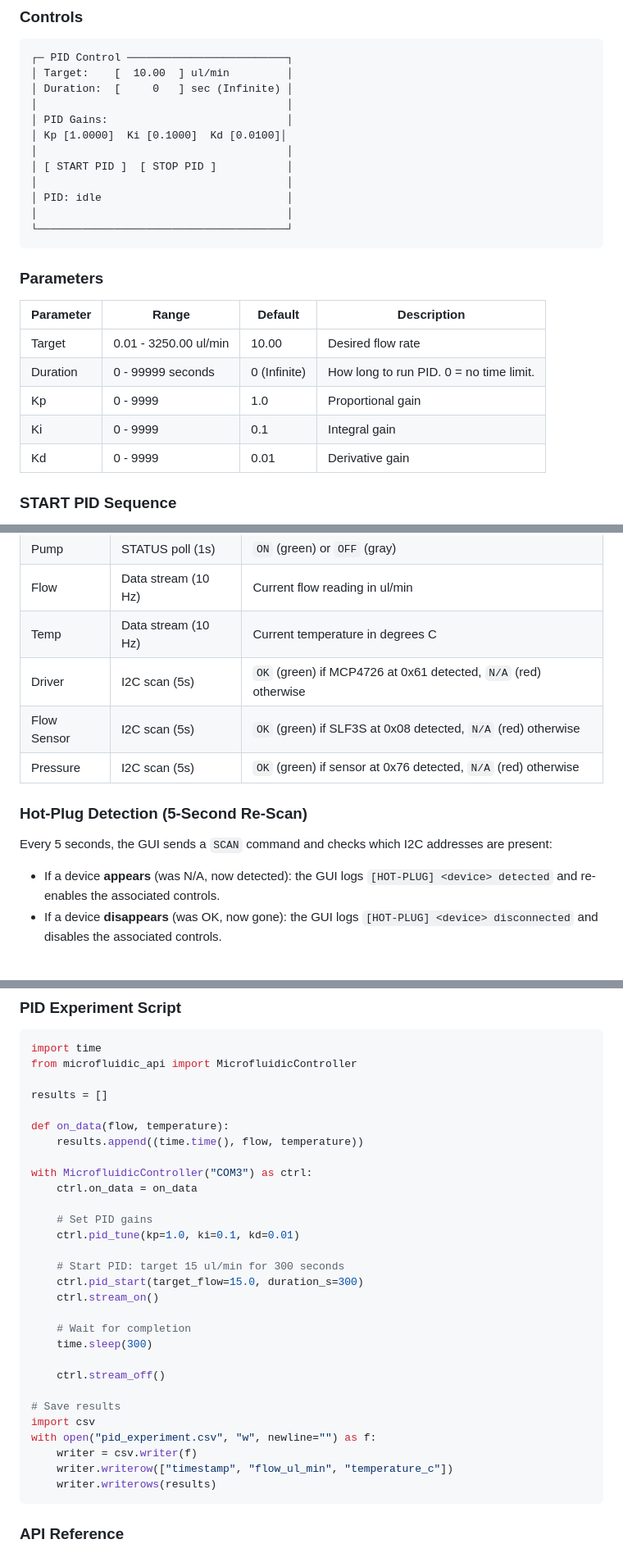
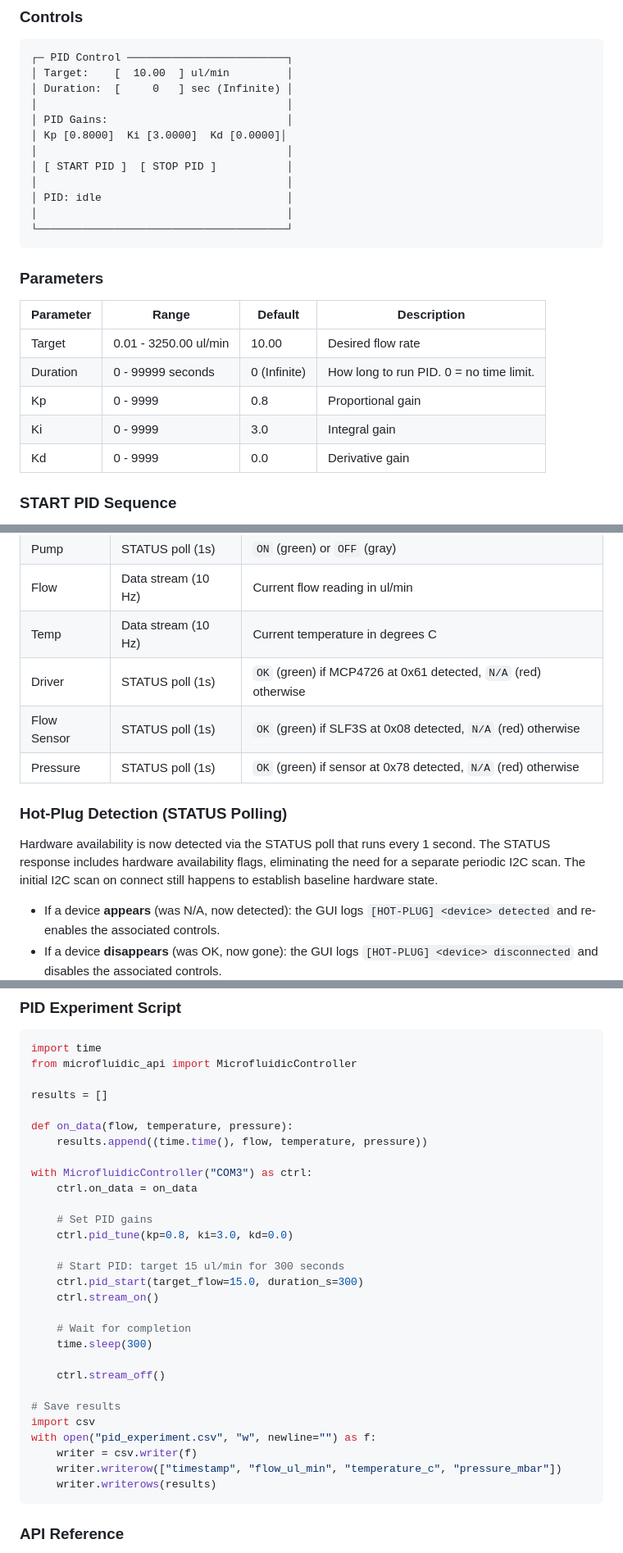
Before and after one commit to JunjianChi/MicrofluidicSystem4Nanoparticles, a Markdown page: HostPC/README.md, 3 parts joined by grey strips. Shown at 82% size. GitHub-like rendering; blank space fills up the shorter version.

````diff
--- a/HostPC/README.md
+++ b/HostPC/README.md
@@ -185,7 +187,7 @@ PID mode enables closed-loop flow rate control. The firmware's PID controller au
 │ Duration:  [     0   ] sec (Infinite) │
 │                                       │
 │ PID Gains:                            │
-│ Kp [1.0000]  Ki [0.1000]  Kd [0.0100]│
+│ Kp [0.8000]  Ki [3.0000]  Kd [0.0000]│
 │                                       │
 │ [ START PID ]  [ STOP PID ]           │
 │                                       │
@@ -200,9 +202,9 @@ PID mode enables closed-loop flow rate control. The firmware's PID controller au
 |-----------|-------|---------|-------------|
 | Target | 0.01 - 3250.00 ul/min | 10.00 | Desired flow rate |
 | Duration | 0 - 99999 seconds | 0 (Infinite) | How long to run PID. 0 = no time limit. |
-| Kp | 0 - 9999 | 1.0 | Proportional gain |
-| Ki | 0 - 9999 | 0.1 | Integral gain |
-| Kd | 0 - 9999 | 0.01 | Derivative gain |
+| Kp | 0 - 9999 | 0.8 | Proportional gain |
+| Ki | 0 - 9999 | 3.0 | Integral gain |
+| Kd | 0 - 9999 | 0.0 | Derivative gain |
 
 ### START PID Sequence
 
@@ -371,13 +376,13 @@ The status bar runs across the bottom of the dashboard:
 | Pump | STATUS poll (1s) | `ON` (green) or `OFF` (gray) |
 | Flow | Data stream (10 Hz) | Current flow reading in ul/min |
 | Temp | Data stream (10 Hz) | Current temperature in degrees C |
-| Driver | I2C scan (5s) | `OK` (green) if MCP4726 at 0x61 detected, `N/A` (red) otherwise |
-| Flow Sensor | I2C scan (5s) | `OK` (green) if SLF3S at 0x08 detected, `N/A` (red) otherwise |
-| Pressure | I2C scan (5s) | `OK` (green) if sensor at 0x76 detected, `N/A` (red) otherwise |
+| Driver | STATUS poll (1s) | `OK` (green) if MCP4726 at 0x61 detected, `N/A` (red) otherwise |
+| Flow Sensor | STATUS poll (1s) | `OK` (green) if SLF3S at 0x08 detected, `N/A` (red) otherwise |
+| Pressure | STATUS poll (1s) | `OK` (green) if sensor at 0x78 detected, `N/A` (red) otherwise |
 
-### Hot-Plug Detection (5-Second Re-Scan)
+### Hot-Plug Detection (STATUS Polling)
 
-Every 5 seconds, the GUI sends a `SCAN` command and checks which I2C addresses are present:
+Hardware availability is now detected via the STATUS poll that runs every 1 second. The STATUS response includes hardware availability flags, eliminating the need for a separate periodic I2C scan. The initial I2C scan on connect still happens to establish baseline hardware state.
 
 - If a device **appears** (was N/A, now detected): the GUI logs `[HOT-PLUG] <device> detected` and re-enables the associated controls.
 - If a device **disappears** (was OK, now gone): the GUI logs `[HOT-PLUG] <device> disconnected` and disables the associated controls.
@@ -579,14 +584,14 @@ from microfluidic_api import MicrofluidicController
 
 results = []
 
-def on_data(flow, temperature):
-    results.append((time.time(), flow, temperature))
+def on_data(flow, temperature, pressure):
+    results.append((time.time(), flow, temperature, pressure))
 
 with MicrofluidicController("COM3") as ctrl:
     ctrl.on_data = on_data
 
     # Set PID gains
-    ctrl.pid_tune(kp=1.0, ki=0.1, kd=0.01)
+    ctrl.pid_tune(kp=0.8, ki=3.0, kd=0.0)
 
     # Start PID: target 15 ul/min for 300 seconds
     ctrl.pid_start(target_flow=15.0, duration_s=300)
@@ -601,7 +606,7 @@ with MicrofluidicController("COM3") as ctrl:
 import csv
 with open("pid_experiment.csv", "w", newline="") as f:
     writer = csv.writer(f)
-    writer.writerow(["timestamp", "flow_ul_min", "temperature_c"])
+    writer.writerow(["timestamp", "flow_ul_min", "temperature_c", "pressure_mbar"])
     writer.writerows(results)
 ```
 
````
Also changed, not shown: other parts of HostPC/README.md (+64 -16 lines), API.md (+46 -24 lines), README.md (+23 -16 lines).
